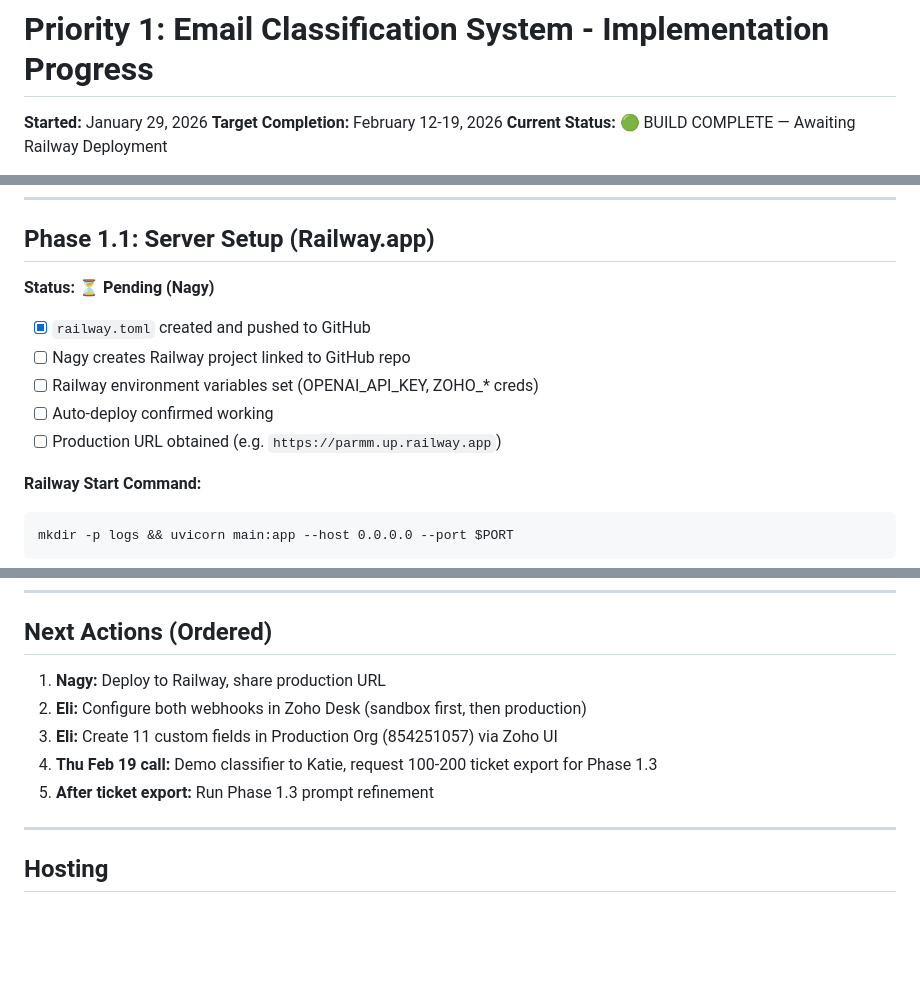
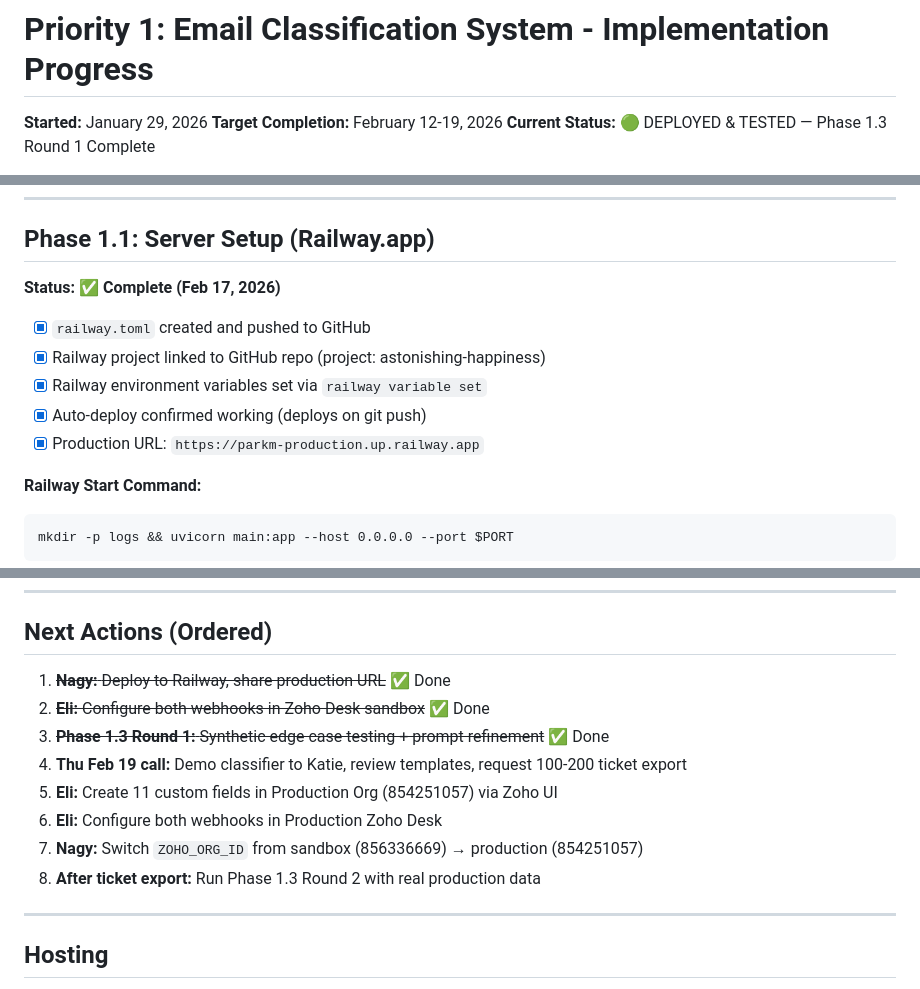
Before and after one commit to elikiedrowski/ParkM, a Markdown page: priority-1-progress.md, 3 parts joined by grey strips. GitHub-like rendering; blank space fills up the shorter version.

````diff
--- a/priority-1-progress.md
+++ b/priority-1-progress.md
@@ -2,5 +2,5 @@
 
 **Started:** January 29, 2026
 **Target Completion:** February 12-19, 2026
-**Current Status:** 🟢 BUILD COMPLETE — Awaiting Railway Deployment
+**Current Status:** 🟢 DEPLOYED & TESTED — Phase 1.3 Round 1 Complete
 
@@ -39,13 +39,13 @@ All code for Priority 1 is written, tested, and committed to GitHub. The system
 
 ## Phase 1.1: Server Setup (Railway.app)
 
-**Status: ⏳ Pending (Nagy)**
+**Status: ✅ Complete (Feb 17, 2026)**
 
 - [x] `railway.toml` created and pushed to GitHub
-- [ ] Nagy creates Railway project linked to GitHub repo
-- [ ] Railway environment variables set (OPENAI_API_KEY, ZOHO_* creds)
-- [ ] Auto-deploy confirmed working
-- [ ] Production URL obtained (e.g. `https://parmm.up.railway.app`)
+- [x] Railway project linked to GitHub repo (project: astonishing-happiness)
+- [x] Railway environment variables set via `railway variable set`
+- [x] Auto-deploy confirmed working (deploys on git push)
+- [x] Production URL: `https://parkm-production.up.railway.app`
 
 **Railway Start Command:**
 ```
@@ -166,11 +178,14 @@ Once Railway URL is available, configure two webhooks in **both** Sandbox and Pr
 
 ## Next Actions (Ordered)
 
-1. **Nagy:** Deploy to Railway, share production URL
-2. **Eli:** Configure both webhooks in Zoho Desk (sandbox first, then production)
-3. **Eli:** Create 11 custom fields in Production Org (854251057) via Zoho UI
-4. **Thu Feb 19 call:** Demo classifier to Katie, request 100-200 ticket export for Phase 1.3
-5. **After ticket export:** Run Phase 1.3 prompt refinement
+1. ~~**Nagy:** Deploy to Railway, share production URL~~ ✅ Done
+2. ~~**Eli:** Configure both webhooks in Zoho Desk sandbox~~ ✅ Done
+3. ~~**Phase 1.3 Round 1:** Synthetic edge case testing + prompt refinement~~ ✅ Done
+4. **Thu Feb 19 call:** Demo classifier to Katie, review templates, request 100-200 ticket export
+5. **Eli:** Create 11 custom fields in Production Org (854251057) via Zoho UI
+6. **Eli:** Configure both webhooks in Production Zoho Desk
+7. **Nagy:** Switch `ZOHO_ORG_ID` from sandbox (856336669) → production (854251057)
+8. **After ticket export:** Run Phase 1.3 Round 2 with real production data
 
 ---
 
````
Also changed, not shown: other parts of priority-1-progress.md (+39 -27 lines).
